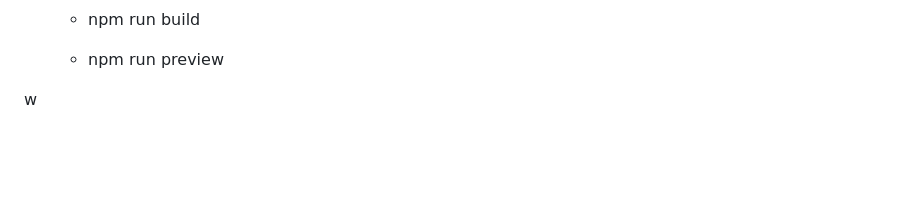
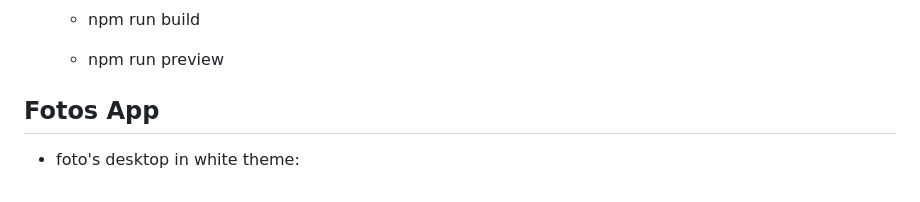
Before and after one commit to simonbeelen/simonbeelen.github.io, a Markdown page: README.md, the part around the change. Rendered like a GitHub page; blank space fills up the shorter version.

```diff
--- a/README.md
+++ b/README.md
@@ -124,4 +124,5 @@ Ook toevoeging van screenshots waarin deze vereiste werden gevraagd. Disclaimer
 
        * npm run preview
 
-w
+## **Fotos App**
+* foto's desktop in white theme:
```
